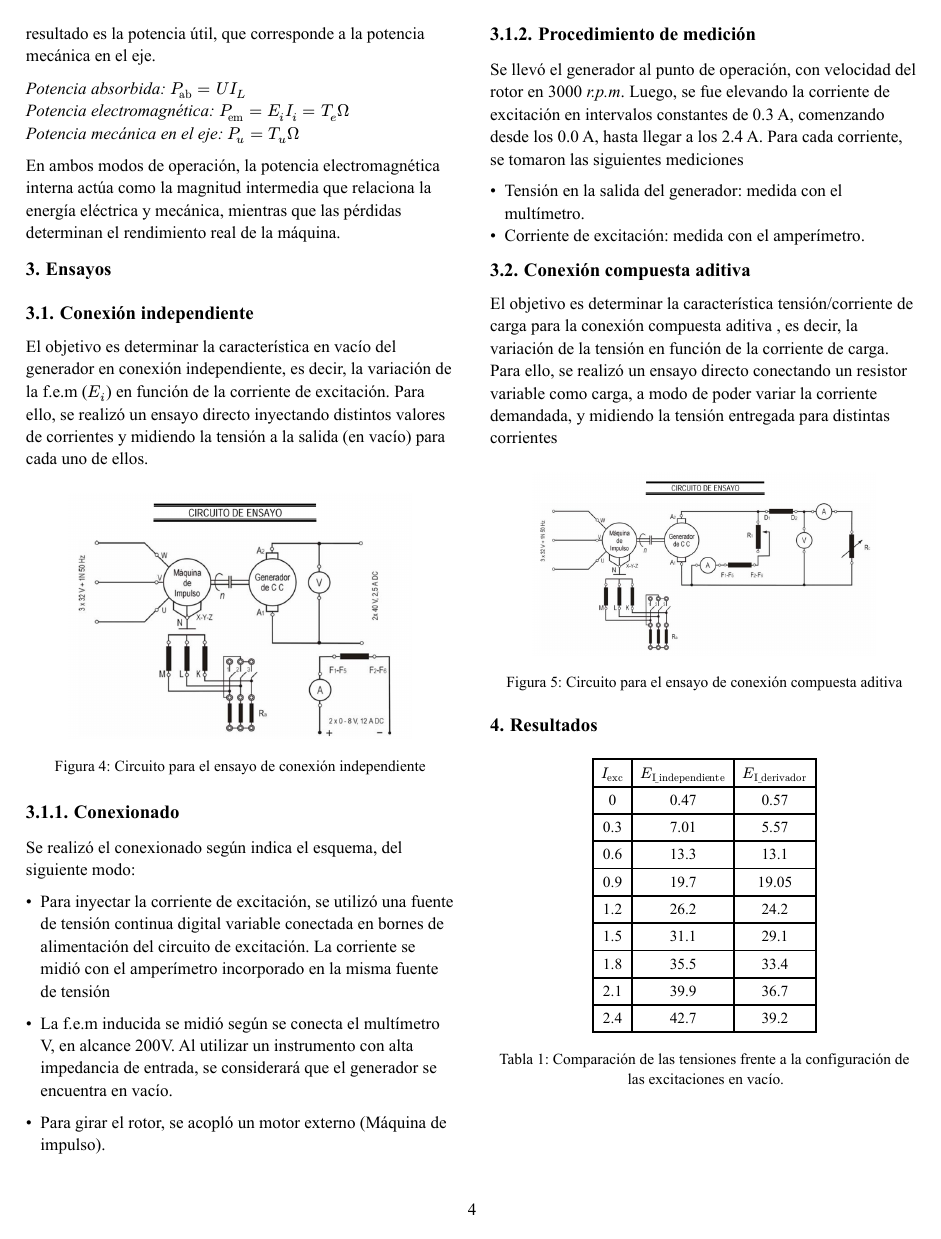
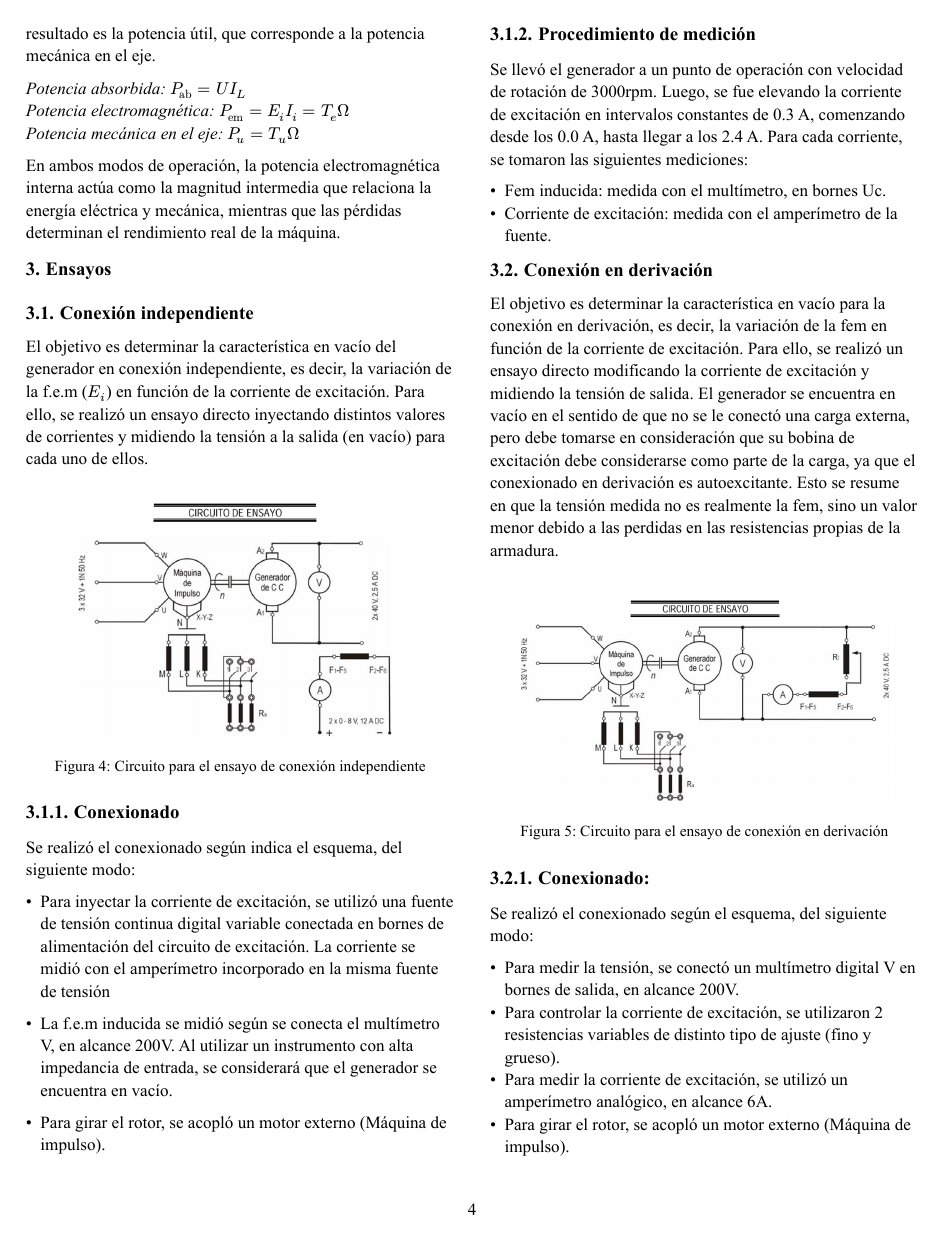
Before and after one commit to TomiVidal99/facu5, a Typst document (Máquinas/TP2/informe_lab2.typ): page 4 of 5 before the commit and page 4 of 6 after it. The pictures show the PDF file Máquinas/TP2/informe_lab2.pdf that the author committed with the source.

Commit message:
Máquinas. TP2 corregido y preparado para reentregar

```diff
--- a/Máquinas/TP2/informe_lab2.typ
+++ b/Máquinas/TP2/informe_lab2.typ
@@ -221,7 +221,44 @@
 
   === Procedimiento de medición
 
-  Se llevó el generador al punto de operación, con velocidad del rotor en 3000 _r.p.m_.  Luego, se fue elevando la corriente de excitación en intervalos constantes de 0.3 A, comenzando desde los 0.0 A, hasta llegar a los 2.4 A.  Para cada corriente, se tomaron las siguientes mediciones
+  Se llevó el generador a un punto de operación con velocidad de rotación de 3000rpm.
+  Luego, se fue elevando la corriente de excitación en intervalos constantes de 0.3 A, comenzando desde los 0.0 A, hasta llegar a los 2.4 A.
+  Para cada corriente, se tomaron las siguientes mediciones:
+
+  - Fem inducida: medida con el multímetro, en bornes Uc.
+  - Corriente de excitación: medida con el amperímetro de la fuente.
+
+  == Conexión en derivación
+
+  El objetivo es determinar la característica en vacío para la conexión en derivación, es decir, la
+  variación de la fem en función de la corriente de excitación.
+  Para ello, se realizó un ensayo directo modificando la corriente de excitación y midiendo la
+  tensión de salida.
+  El generador se encuentra en vacío en el sentido de que no se le conectó una carga externa,
+  pero debe tomarse en consideración que su bobina de excitación debe considerarse como
+  parte de la carga, ya que el conexionado en derivación es autoexcitante.
+  Esto se resume en que la tensión medida no es realmente la fem, sino un valor menor debido a
+  las perdidas en las resistencias propias de la armadura.
+
+  #figure(
+    image("Imagenes/derivacion.png", width: 90%),
+    caption: [Circuito para el ensayo de conexión en derivación],
+  )
+
+  === Conexionado:
+
+  Se realizó el conexionado según el esquema, del siguiente modo:
+
+  - Para medir la tensión, se conectó un multímetro digital V en bornes de salida, en alcance 200V.
+  - Para controlar la corriente de excitación, se utilizaron 2 resistencias variables de distinto tipo de ajuste (fino y grueso).
+  - Para medir la corriente de excitación, se utilizó un amperímetro analógico, en alcance 6A.
+  - Para girar el rotor, se acopló un motor externo (Máquina de impulso).
+
+  === Procedimiento de medición:
+
+  Se llevó el generador al punto de operación, con velocidad del rotor en 3000rpm.
+  Luego, se fue elevando la corriente de excitación en intervalos constantes de 0.3 A, comenzando desde los 0.0 A, hasta llegar a los 2.4 A.
+  Para cada corriente, se tomaron las siguientes mediciones:
 
   - Tensión en la salida del generador: medida con el multímetro.
   - Corriente de excitación: medida con el amperímetro.
@@ -234,3 +271,13 @@
     image("Imagenes/ensayo-2.png", width: 80%),
     caption: [Circuito para el ensayo de conexión compuesta aditiva],
   )
+
+  === Conexionado:
+  Se realizó el conexionado según el esquema, del siguiente modo:
+
+  - Para medir la tensión, se conectó un multímetro digital V en bornes de salida, en alcance 200V.
+  - Para controlar la corriente de excitación, se utilizaron 2 resistencias variables de distinto tipo de ajuste (fino y grueso). La corriente de excitación se establece en un valor y no se modifica durante el resto del ensayo.
+  - Para medir la corriente de excitación, se utilizó un amperímetro analógico, en alcance 6A.
+  - Para variar la corriente de carga, se utilizó la resistencia variable Rc.
+  - Para medir la corriente de carga, se utilizó un amperímetro analógico, en alcance 5A.
+  - Para girar el rotor, se acopló un motor externo (Máquina de impulso).
```
Also changed, not shown: Máquinas/TP2/Imagenes/derivacion.png (added), Máquinas/TP2/Imagenes/gen_R_crit.png (added), Máquinas/TP2/informe_lab2.pdf, Máquinas/TP2/informe_lab2.typ (20 more changed lines).
